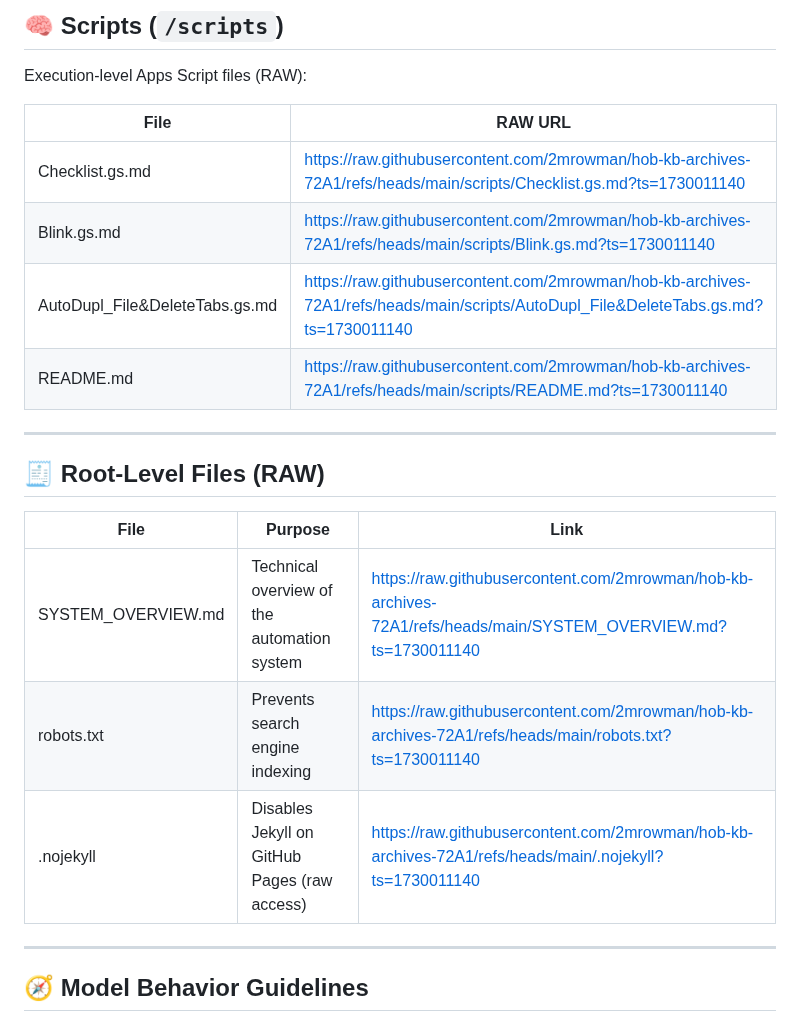
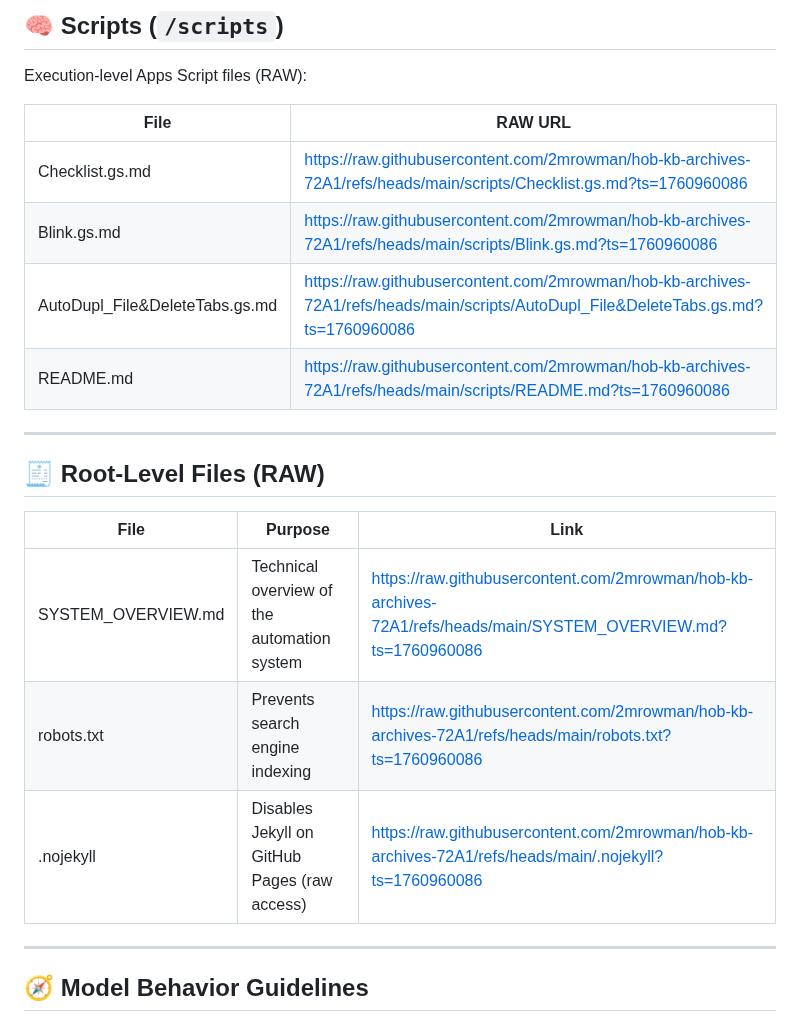
Before and after one commit to 2mrowman/hob-kb-archives-72A1, a Markdown page: notes_for_gpt.md, the part around one of its changes. Drawn GitHub-style.

```diff
--- a/notes_for_gpt.md
+++ b/notes_for_gpt.md
@@ -653,19 +653,19 @@ Execution-level Apps Script files (RAW):
 
 | File | RAW URL |
 |------|---------|
-| Checklist.gs.md | https://raw.githubusercontent.com/2mrowman/hob-kb-archives-72A1/refs/heads/main/scripts/Checklist.gs.md?ts=1730011140 |
-| Blink.gs.md | https://raw.githubusercontent.com/2mrowman/hob-kb-archives-72A1/refs/heads/main/scripts/Blink.gs.md?ts=1730011140 |
-| AutoDupl_File&DeleteTabs.gs.md | https://raw.githubusercontent.com/2mrowman/hob-kb-archives-72A1/refs/heads/main/scripts/AutoDupl_File&DeleteTabs.gs.md?ts=1730011140 |
-| README.md | https://raw.githubusercontent.com/2mrowman/hob-kb-archives-72A1/refs/heads/main/scripts/README.md?ts=1730011140 |
+| Checklist.gs.md | https://raw.githubusercontent.com/2mrowman/hob-kb-archives-72A1/refs/heads/main/scripts/Checklist.gs.md?ts=1760960086 |
+| Blink.gs.md | https://raw.githubusercontent.com/2mrowman/hob-kb-archives-72A1/refs/heads/main/scripts/Blink.gs.md?ts=1760960086 |
+| AutoDupl_File&DeleteTabs.gs.md | https://raw.githubusercontent.com/2mrowman/hob-kb-archives-72A1/refs/heads/main/scripts/AutoDupl_File&DeleteTabs.gs.md?ts=1760960086 |
+| README.md | https://raw.githubusercontent.com/2mrowman/hob-kb-archives-72A1/refs/heads/main/scripts/README.md?ts=1760960086 |
 
 ---
 
 ## 🧾 Root-Level Files (RAW)
 | File | Purpose | Link |
 |------|---------|------|
-| SYSTEM_OVERVIEW.md | Technical overview of the automation system | https://raw.githubusercontent.com/2mrowman/hob-kb-archives-72A1/refs/heads/main/SYSTEM_OVERVIEW.md?ts=1730011140 |
-| robots.txt | Prevents search engine indexing | https://raw.githubusercontent.com/2mrowman/hob-kb-archives-72A1/refs/heads/main/robots.txt?ts=1730011140 |
-| .nojekyll | Disables Jekyll on GitHub Pages (raw access) | https://raw.githubusercontent.com/2mrowman/hob-kb-archives-72A1/refs/heads/main/.nojekyll?ts=1730011140 |
+| SYSTEM_OVERVIEW.md | Technical overview of the automation system | https://raw.githubusercontent.com/2mrowman/hob-kb-archives-72A1/refs/heads/main/SYSTEM_OVERVIEW.md?ts=1760960086 |
+| robots.txt | Prevents search engine indexing | https://raw.githubusercontent.com/2mrowman/hob-kb-archives-72A1/refs/heads/main/robots.txt?ts=1760960086 |
+| .nojekyll | Disables Jekyll on GitHub Pages (raw access) | https://raw.githubusercontent.com/2mrowman/hob-kb-archives-72A1/refs/heads/main/.nojekyll?ts=1760960086 |
 
 ---
 
```
Also changed, not shown: other parts of notes_for_gpt.md (+17 -17 lines).
